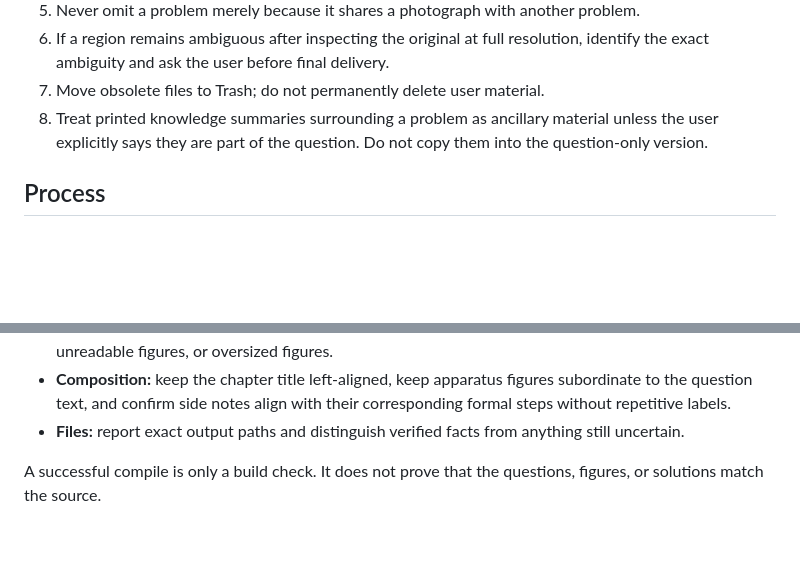
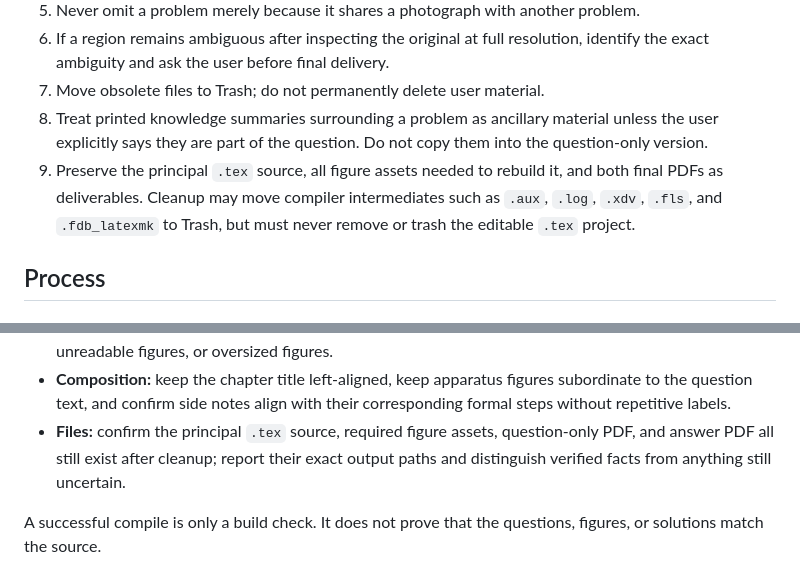
Before and after one commit to DanielPro0706/mistake-collection, a Markdown page: SKILL.md, 2 parts joined by grey strips. Rendered like a GitHub page; blank space fills up the shorter version.

Commit message:
Preserve editable LaTeX deliverables

```diff
--- a/SKILL.md
+++ b/SKILL.md
@@ -30,6 +30,7 @@ Do not add a cover, author, date, abstract, page decoration, concluding summary
 6. If a region remains ambiguous after inspecting the original at full resolution, identify the exact ambiguity and ask the user before final delivery.
 7. Move obsolete files to Trash; do not permanently delete user material.
 8. Treat printed knowledge summaries surrounding a problem as ancillary material unless the user explicitly says they are part of the question. Do not copy them into the question-only version.
+9. Preserve the principal `.tex` source, all figure assets needed to rebuild it, and both final PDFs as deliverables. Cleanup may move compiler intermediates such as `.aux`, `.log`, `.xdv`, `.fls`, and `.fdb_latexmk` to Trash, but must never remove or trash the editable `.tex` project.
 
 ## Process
 
@@ -104,6 +105,6 @@ Pass every gate:
 - **Build:** XeLaTeX finishes without errors; investigate meaningful layout warnings.
 - **Visual:** render every page and inspect for clipping, overlap, broken glyphs, poor page breaks, unreadable figures, or oversized figures.
 - **Composition:** keep the chapter title left-aligned, keep apparatus figures subordinate to the question text, and confirm side notes align with their corresponding formal steps without repetitive labels.
-- **Files:** report exact output paths and distinguish verified facts from anything still uncertain.
+- **Files:** confirm the principal `.tex` source, required figure assets, question-only PDF, and answer PDF all still exist after cleanup; report their exact output paths and distinguish verified facts from anything still uncertain.
 
 A successful compile is only a build check. It does not prove that the questions, figures, or solutions match the source.
```
